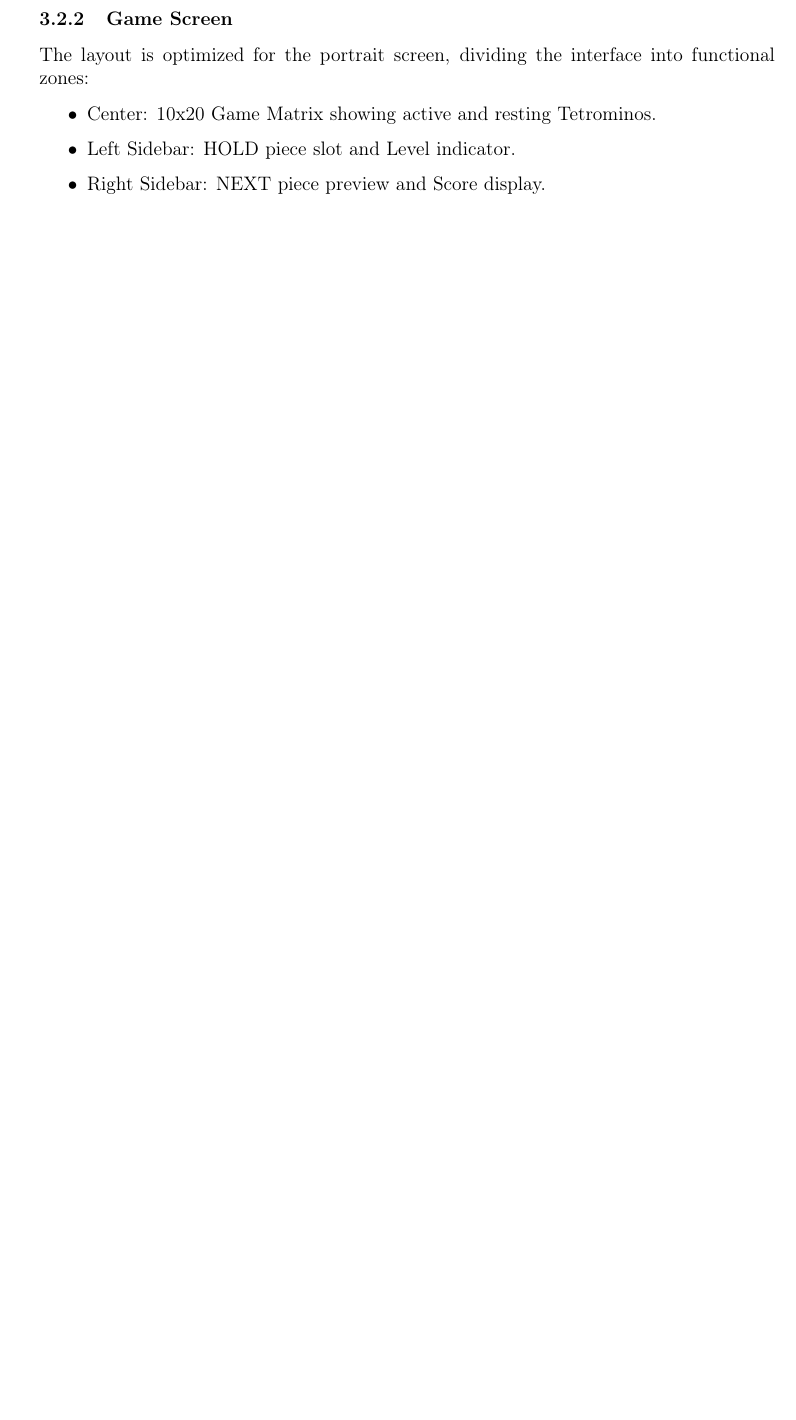
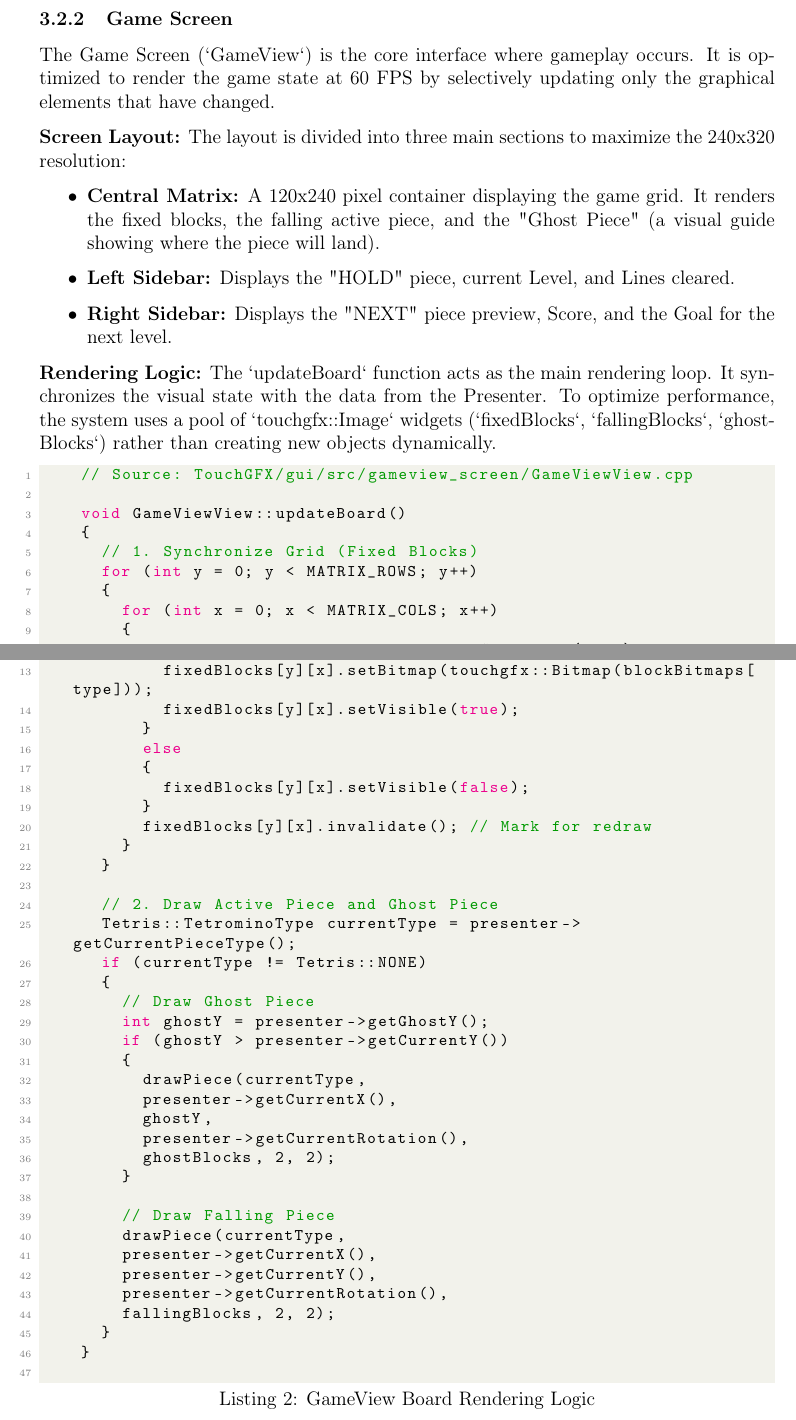
Before and after one commit to RainAllDay-vn/Embedded-System-Final-Project, a LaTeX document (Report/main.tex): part of page 7 of 11 before the commit and two parts of pages 9 and 10 of 14 after it, the two joined at a grey line, cut so that both start at the same text, the shorter picture padded with empty space. Compiled offline with pdfLaTeX.

Commit message:
Finish section 3.2

```diff
--- a/Report/main.tex
+++ b/Report/main.tex
@@ -256,8 +308,64 @@ Displays the "Tetris Art" logo and options to start the game. The background pla
 
 	\subsubsection{Game Screen}
-The layout is optimized for the portrait screen, dividing the interface into functional zones:
+
+	The Game Screen (`GameView`) is the core interface where gameplay occurs. It is optimized to render the game state at 60 FPS by selectively updating only the graphical elements that have changed.
+
+	\textbf{Screen Layout:}
+	The layout is divided into three main sections to maximize the 240x320 resolution:
 	\begin{itemize}
-    \item Center: 10x20 Game Matrix showing active and resting Tetrominos.
-    \item Left Sidebar: HOLD piece slot and Level indicator.
-    \item Right Sidebar: NEXT piece preview and Score display.
+		\item \textbf{Central Matrix:} A 120x240 pixel container displaying the game grid. It renders the fixed blocks, the falling active piece, and the "Ghost Piece" (a visual guide showing where the piece will land).
+		\item \textbf{Left Sidebar:} Displays the "HOLD" piece, current Level, and Lines cleared.
+		\item \textbf{Right Sidebar:} Displays the "NEXT" piece preview, Score, and the Goal for the next level.
 	\end{itemize}
+
+	\textbf{Rendering Logic:}
+	The `updateBoard` function acts as the main rendering loop. It synchronizes the visual state with the data from the Presenter. To optimize performance, the system uses a pool of `touchgfx::Image` widgets (`fixedBlocks`, `fallingBlocks`, `ghostBlocks`) rather than creating new objects dynamically.
+
+	\begin{lstlisting}[language=C++, caption={GameView Board Rendering Logic}]
+		// Source: TouchGFX/gui/src/gameview_screen/GameViewView.cpp
+
+		void GameViewView::updateBoard()
+		{
+			// 1. Synchronize Grid (Fixed Blocks)
+			for (int y = 0; y < MATRIX_ROWS; y++)
+			{
+				for (int x = 0; x < MATRIX_COLS; x++)
+				{
+					signed char type = presenter->getGridValue(x, y);
+					if (type >= 0 && type < Tetris::COUNT)
+					{
+						fixedBlocks[y][x].setBitmap(touchgfx::Bitmap(blockBitmaps[type]));
+						fixedBlocks[y][x].setVisible(true);
+					}
+					else
+					{
+						fixedBlocks[y][x].setVisible(false);
+					}
+					fixedBlocks[y][x].invalidate(); // Mark for redraw
+				}
+			}
+
+			// 2. Draw Active Piece and Ghost Piece
+			Tetris::TetrominoType currentType = presenter->getCurrentPieceType();
+			if (currentType != Tetris::NONE)
+			{
+				// Draw Ghost Piece
+				int ghostY = presenter->getGhostY();
+				if (ghostY > presenter->getCurrentY())
+				{
+					drawPiece(currentType,
+					presenter->getCurrentX(),
+					ghostY,
+					presenter->getCurrentRotation(),
+					ghostBlocks, 2, 2);
+				}
+
+				// Draw Falling Piece
+				drawPiece(currentType,
+				presenter->getCurrentX(),
+				presenter->getCurrentY(),
+				presenter->getCurrentRotation(),
+				fallingBlocks, 2, 2);
+			}
+		}
+	\end{lstlisting}
```
Also changed, not shown: Report/images/active_gameplay.png (added), Report/images/main_menu_high_score.png (added), Report/main.pdf, Report/main.tex (62 more changed lines). Lines whose indentation alone changed are shown as unchanged.
